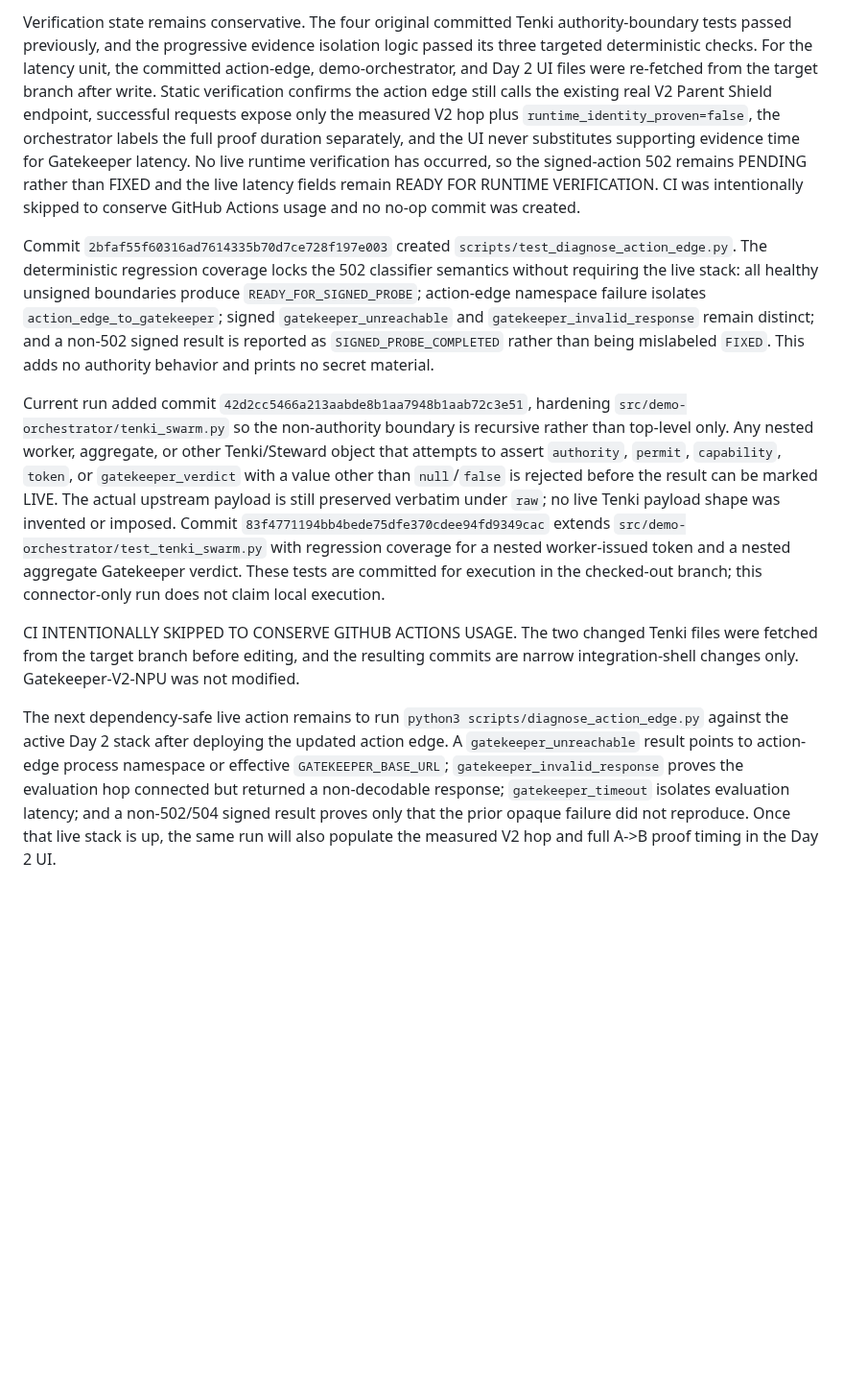
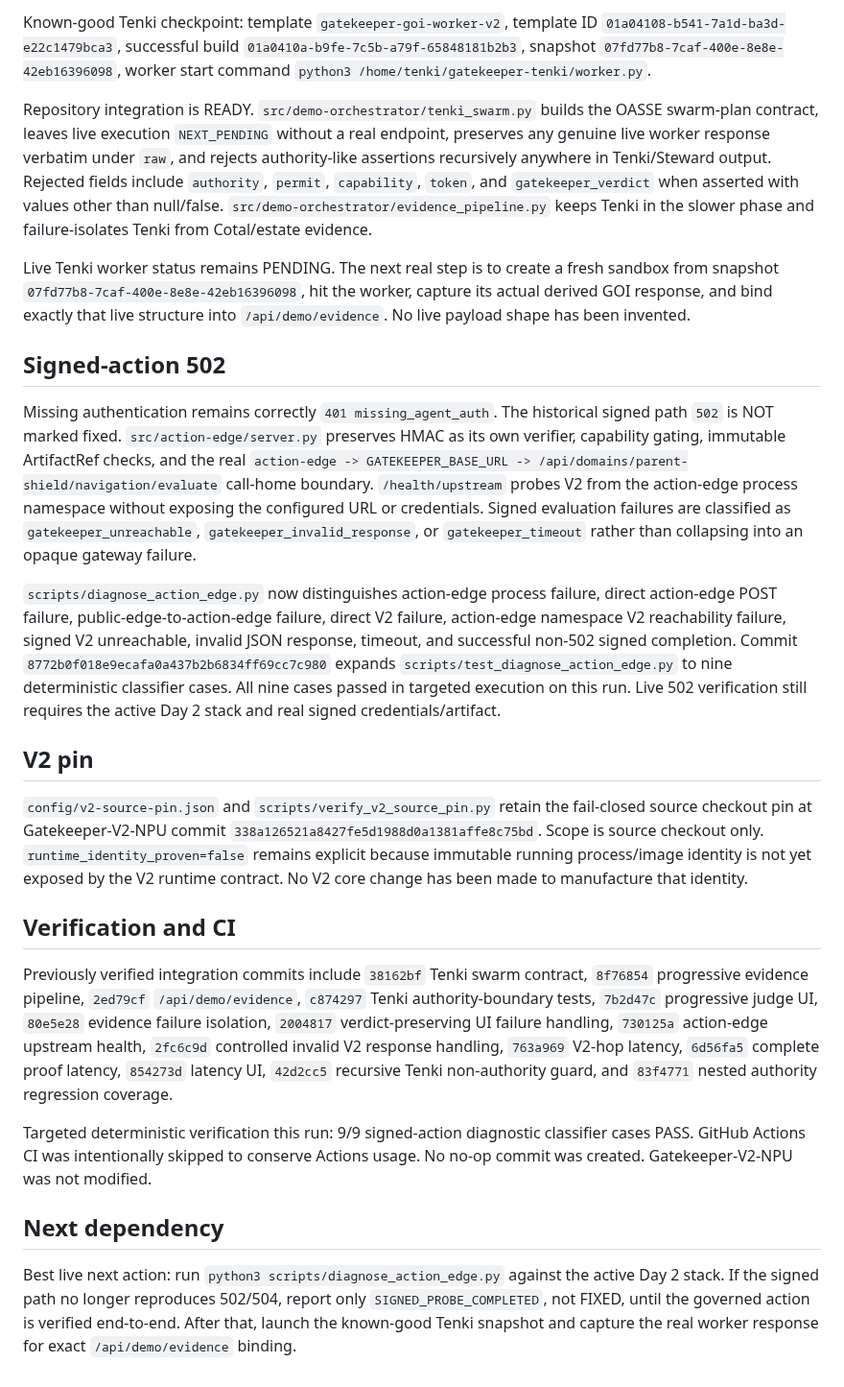
Before and after one commit to OakandSparrowSystemsEnterprises/Runtype-hackathon, a Markdown page: HACKATHON_CHECKPOINT.md, the part around one of its changes. Shown at 96% size. Drawn GitHub-style; blank space fills up the shorter version.

Commit message:
Refresh Day 2 shared checkpoint after 502 regression expansion

```diff
--- a/HACKATHON_CHECKPOINT.md
+++ b/HACKATHON_CHECKPOINT.md
@@ -18,10 +18,26 @@ Verified prior integration commits remain `38162bfef77e9b0ef0a69604098145a9eff46
 
-Verification state remains conservative. The four original committed Tenki authority-boundary tests passed previously, and the progressive evidence isolation logic passed its three targeted deterministic checks. For the latency unit, the committed action-edge, demo-orchestrator, and Day 2 UI files were re-fetched from the target branch after write. Static verification confirms the action edge still calls the existing real V2 Parent Shield endpoint, successful requests expose only the measured V2 hop plus `runtime_identity_proven=false`, the orchestrator labels the full proof duration separately, and the UI never substitutes supporting evidence time for Gatekeeper latency. No live runtime verification has occurred, so the signed-action 502 remains PENDING rather than FIXED and the live latency fields remain READY FOR RUNTIME VERIFICATION. CI was intentionally skipped to conserve GitHub Actions usage and no no-op commit was created.
+Known-good Tenki checkpoint: template `gatekeeper-goi-worker-v2`, template ID `01a04108-b541-7a1d-ba3d-e22c1479bca3`, successful build `01a0410a-b9fe-7c5b-a79f-65848181b2b3`, snapshot `07fd77b8-7caf-400e-8e8e-42eb16396098`, worker start command `python3 /home/tenki/gatekeeper-tenki/worker.py`.
 
-Commit `2bfaf55f60316ad7614335b70d7ce728f197e003` created `scripts/test_diagnose_action_edge.py`. The deterministic regression coverage locks the 502 classifier semantics without requiring the live stack: all healthy unsigned boundaries produce `READY_FOR_SIGNED_PROBE`; action-edge namespace failure isolates `action_edge_to_gatekeeper`; signed `gatekeeper_unreachable` and `gatekeeper_invalid_response` remain distinct; and a non-502 signed result is reported as `SIGNED_PROBE_COMPLETED` rather than being mislabeled `FIXED`. This adds no authority behavior and prints no secret material.
+Repository integration is READY. `src/demo-orchestrator/tenki_swarm.py` builds the OASSE swarm-plan contract, leaves live execution `NEXT_PENDING` without a real endpoint, preserves any genuine live worker response verbatim under `raw`, and rejects authority-like assertions recursively anywhere in Tenki/Steward output. Rejected fields include `authority`, `permit`, `capability`, `token`, and `gatekeeper_verdict` when asserted with values other than null/false. `src/demo-orchestrator/evidence_pipeline.py` keeps Tenki in the slower phase and failure-isolates Tenki from Cotal/estate evidence.
 
-Current run added commit `42d2cc5466a213aabde8b1aa7948b1aab72c3e51`, hardening `src/demo-orchestrator/tenki_swarm.py` so the non-authority boundary is recursive rather than top-level only. Any nested worker, aggregate, or other Tenki/Steward object that attempts to assert `authority`, `permit`, `capability`, `token`, or `gatekeeper_verdict` with a value other than `null`/`false` is rejected before the result can be marked LIVE. The actual upstream payload is still preserved verbatim under `raw`; no live Tenki payload shape was invented or imposed. Commit `83f4771194bb4bede75dfe370cdee94fd9349cac` extends `src/demo-orchestrator/test_tenki_swarm.py` with regression coverage for a nested worker-issued token and a nested aggregate Gatekeeper verdict. These tests are committed for execution in the checked-out branch; this connector-only run does not claim local execution.
+Live Tenki worker status remains PENDING. The next real step is to create a fresh sandbox from snapshot `07fd77b8-7caf-400e-8e8e-42eb16396098`, hit the worker, capture its actual derived GOI response, and bind exactly that live structure into `/api/demo/evidence`. No live payload shape has been invented.
 
-CI INTENTIONALLY SKIPPED TO CONSERVE GITHUB ACTIONS USAGE. The two changed Tenki files were fetched from the target branch before editing, and the resulting commits are narrow integration-shell changes only. Gatekeeper-V2-NPU was not modified.
+## Signed-action 502
 
-The next dependency-safe live action remains to run `python3 scripts/diagnose_action_edge.py` against the active Day 2 stack after deploying the updated action edge. A `gatekeeper_unreachable` result points to action-edge process namespace or effective `GATEKEEPER_BASE_URL`; `gatekeeper_invalid_response` proves the evaluation hop connected but returned a non-decodable response; `gatekeeper_timeout` isolates evaluation latency; and a non-502/504 signed result proves only that the prior opaque failure did not reproduce. Once that live stack is up, the same run will also populate the measured V2 hop and full A->B proof timing in the Day 2 UI.
+Missing authentication remains correctly `401 missing_agent_auth`. The historical signed path `502` is NOT marked fixed. `src/action-edge/server.py` preserves HMAC as its own verifier, capability gating, immutable ArtifactRef checks, and the real `action-edge -> GATEKEEPER_BASE_URL -> /api/domains/parent-shield/navigation/evaluate` call-home boundary. `/health/upstream` probes V2 from the action-edge process namespace without exposing the configured URL or credentials. Signed evaluation failures are classified as `gatekeeper_unreachable`, `gatekeeper_invalid_response`, or `gatekeeper_timeout` rather than collapsing into an opaque gateway failure.
+
+`scripts/diagnose_action_edge.py` now distinguishes action-edge process failure, direct action-edge POST failure, public-edge-to-action-edge failure, direct V2 failure, action-edge namespace V2 reachability failure, signed V2 unreachable, invalid JSON response, timeout, and successful non-502 signed completion. Commit `8772b0f018e9ecafa0a437b2b6834ff69cc7c980` expands `scripts/test_diagnose_action_edge.py` to nine deterministic classifier cases. All nine cases passed in targeted execution on this run. Live 502 verification still requires the active Day 2 stack and real signed credentials/artifact.
+
+## V2 pin
+
+`config/v2-source-pin.json` and `scripts/verify_v2_source_pin.py` retain the fail-closed source checkout pin at Gatekeeper-V2-NPU commit `338a126521a8427fe5d1988d0a1381affe8c75bd`. Scope is source checkout only. `runtime_identity_proven=false` remains explicit because immutable running process/image identity is not yet exposed by the V2 runtime contract. No V2 core change has been made to manufacture that identity.
+
+## Verification and CI
+
+Previously verified integration commits include `38162bf` Tenki swarm contract, `8f76854` progressive evidence pipeline, `2ed79cf` `/api/demo/evidence`, `c874297` Tenki authority-boundary tests, `7b2d47c` progressive judge UI, `80e5e28` evidence failure isolation, `2004817` verdict-preserving UI failure handling, `730125a` action-edge upstream health, `2fc6c9d` controlled invalid V2 response handling, `763a969` V2-hop latency, `6d56fa5` complete proof latency, `854273d` latency UI, `42d2cc5` recursive Tenki non-authority guard, and `83f4771` nested authority regression coverage.
+
+Targeted deterministic verification this run: 9/9 signed-action diagnostic classifier cases PASS. GitHub Actions CI was intentionally skipped to conserve Actions usage. No no-op commit was created. Gatekeeper-V2-NPU was not modified.
+
+## Next dependency
+
+Best live next action: run `python3 scripts/diagnose_action_edge.py` against the active Day 2 stack. If the signed path no longer reproduces 502/504, report only `SIGNED_PROBE_COMPLETED`, not FIXED, until the governed action is verified end-to-end. After that, launch the known-good Tenki snapshot and capture the real worker response for exact `/api/demo/evidence` binding.
```
Also changed, not shown: other parts of HACKATHON_CHECKPOINT.md (+7 -7 lines).
